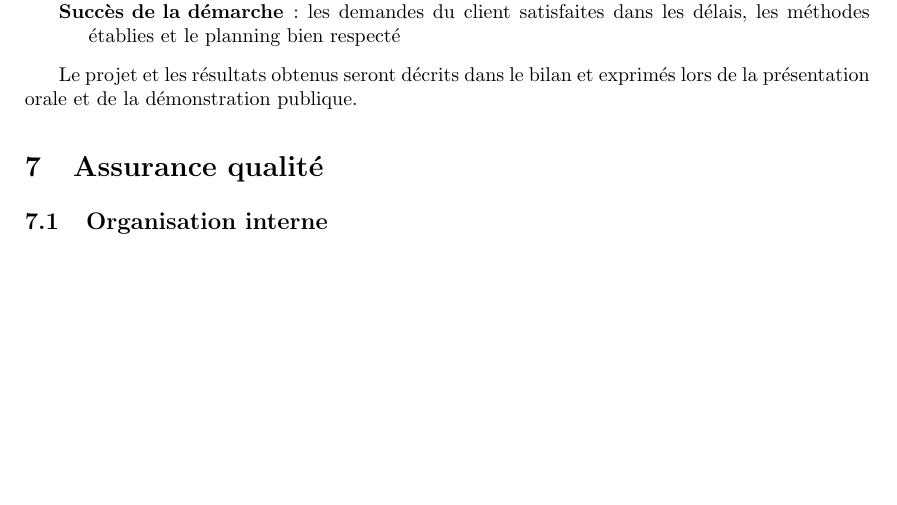
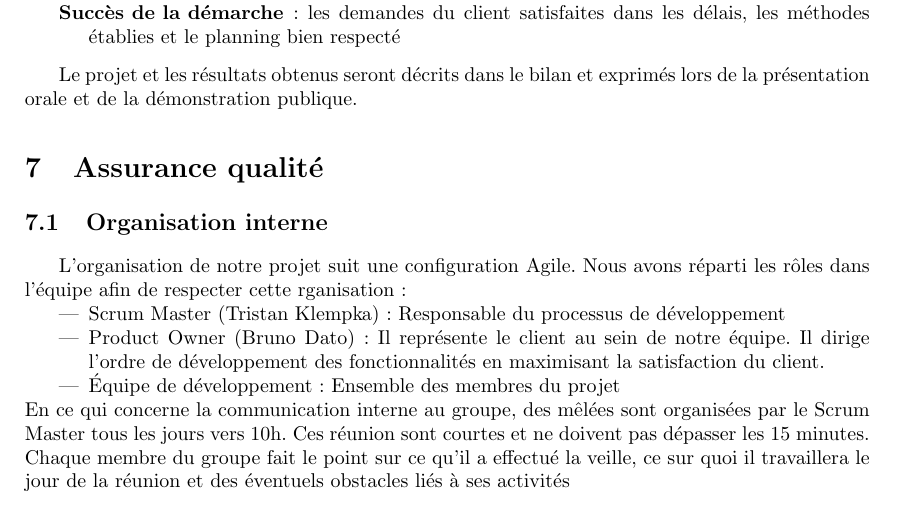
Before and after one commit to Projet-M2-TurtleBot-UPS/TurtleBot-doc, a LaTeX document (PDDQ.tex): part of page 12 of 19, cut so that both start at the same text, the shorter picture padded with empty space. Compiled offline with pdfLaTeX; an older LaTeX class or package is replaced by its successor.

Commit message:
EMH: Organisation interne

```diff
--- a/PDDQ.tex
+++ b/PDDQ.tex
@@ -431,6 +431,17 @@ Le projet et les résultats obtenus seront décrits dans le bilan et exprimés l
 
 \subsection{Organisation interne}
 
+
+L'organisation de notre projet suit une configuration Agile.
+Nous avons réparti les rôles dans l'équipe afin de respecter cette rganisation :
+\begin{itemize}
+\item Scrum Master (Tristan Klempka) : Responsable du processus de développement
+\item Product Owner (Bruno Dato) : Il représente le client au sein de notre équipe. Il dirige l'ordre de développement des fonctionnalités en maximisant la satisfaction du client.
+\item Équipe de développement : Ensemble des membres du projet
+\end{itemize}
+En ce qui concerne la communication interne au groupe, des mêlées sont organisées par le Scrum Master tous les jours vers 10h. Ces réunion sont courtes et ne doivent pas dépasser les 15 minutes. Chaque membre du groupe fait le point sur ce qu'il a effectué la veille, ce sur quoi il travaillera le jour de la réunion et des éventuels obstacles liés à ses activités
+
+
 \subsection{Organisation externe}
 
 La communication avec les clients se fera premièrement par courrier électronique. Les clients pourront alors répondre à toute l’équipe via l’adresse mail du groupe mise à leur disposition. Deuxièmement, des réunions hebdomadaires seront également prévues afin de tenir informés les intervenants sur l’avancement du projet. Des réunions supplémentaires pourront également être organisées si cela s’avère nécessaire. Chaque réunion sera prévue au moins 2 jours à l’avance et donnera lieu à un compte rendu de réunion. Ces comptes rendus seront envoyés par courriel, dont l’objet sera identifié VOIR PARTIE, et ils seront rédigés à partir des formulaires fournis en Annexe. Ces documents seront soumis à l’approbation dans les trois jours. De plus, toutes les informations relatives au projet, quelle que soit leur nature seront accessibles immédiatement dans nos espaces de travail VOIR PARTIE.
```
